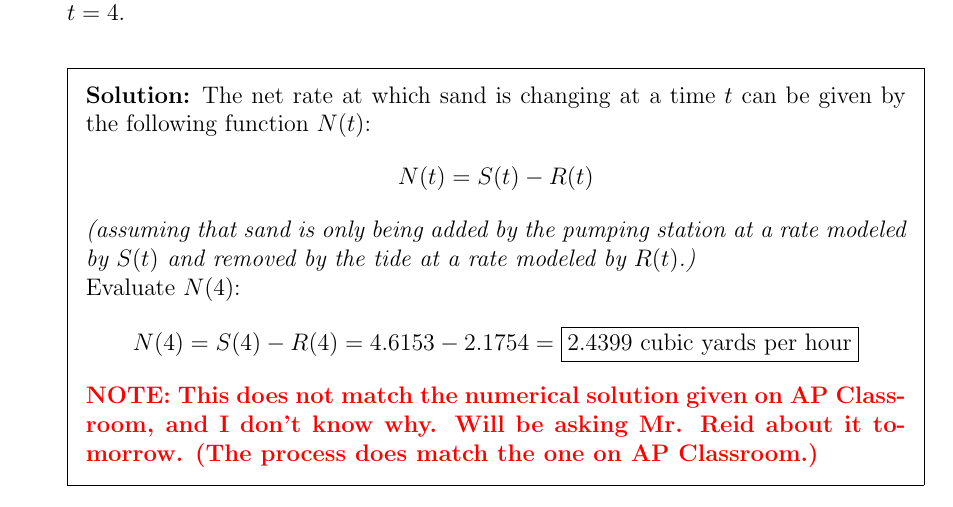
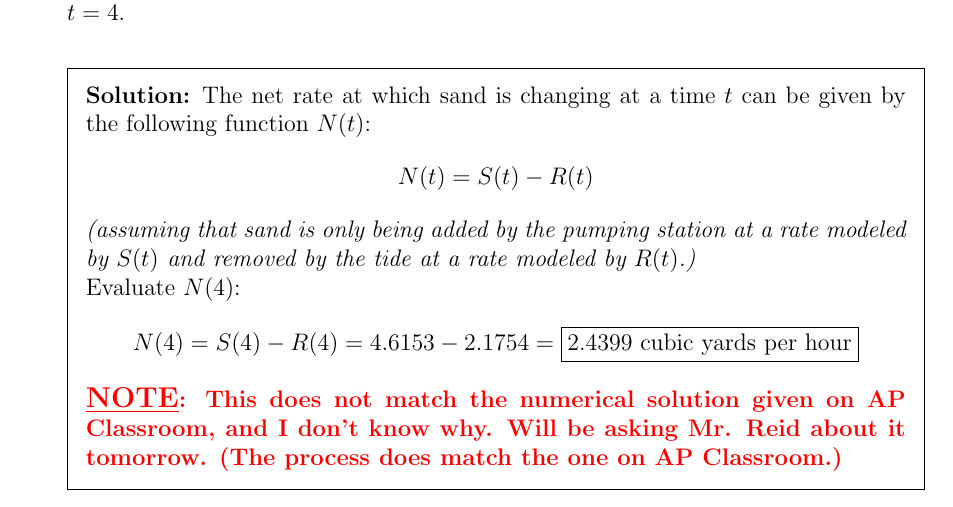
Before and after one commit to Brayman30/ap-calc-ab, a LaTeX problem sheet (AP_Classroom_4-1_to_4-2/ap-calc-ab-4-1-to-4-2.tex): part of page 13 of 14, cut so that both start at the same text. Compiled offline with pdfLaTeX.

Commit message:
Add note about solution for number 12 not matching key.
Signed-off-by: Brayden Price <brayden@braydenprice.dev>

```diff
--- a/AP_Classroom_4-1_to_4-2/ap-calc-ab-4-1-to-4-2.tex
+++ b/AP_Classroom_4-1_to_4-2/ap-calc-ab-4-1-to-4-2.tex
@@ -333,7 +333,7 @@ Find the rate at which the total amount of sand on the beach is changing at time
 	\emph{(assuming that sand is only being added by the pumping station at a rate modeled by $S(t)$ and removed by the tide at a rate modeled by $R(t)$.)} \\
 	Evaluate $N(4)$:
 	$$N(4)=S(4)-R(4)=4.6153-2.1754=\boxed{2.4399 \text{ cubic yards per hour}}$$
-	{\textbf{\color{red}  \mathbb{NOTE}: This does not match the numerical solution given on AP Classroom, and I don't know why. Will be asking Mr. Reid about it tomorrow. (The process does match the one on AP Classroom.)}}
+	{\textbf{\color{red} {\large \underline{NOTE}}: This does not match the numerical solution given on AP Classroom, and I don't know why. Will be asking Mr. Reid about it tomorrow. (The process does match the one on AP Classroom.)}}
 \end{solution}
 %END_FOLD
 
```
Also changed, not shown: AP_Classroom_4-1_to_4-2/ap-calc-ab-4-1-to-4-2.pdf, 2 other files.
